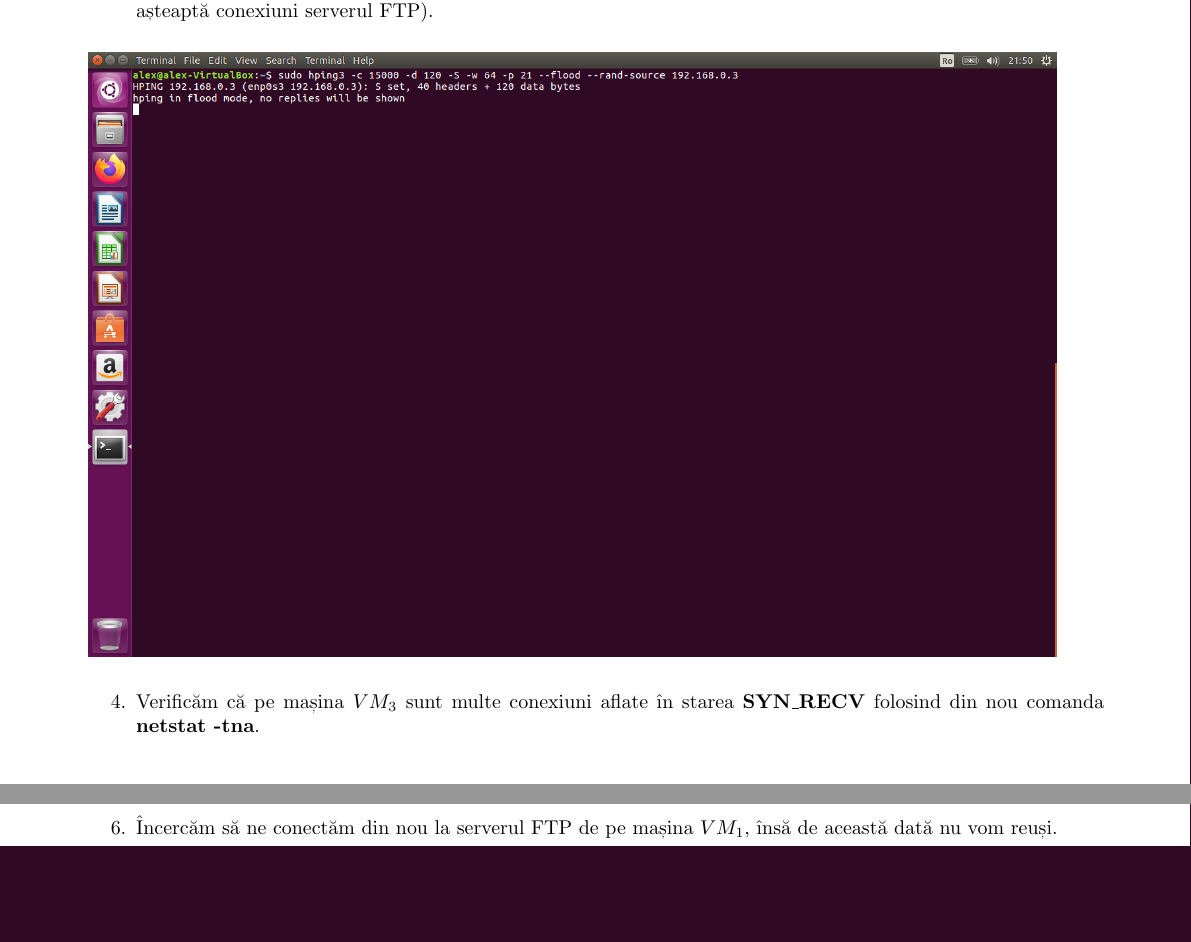
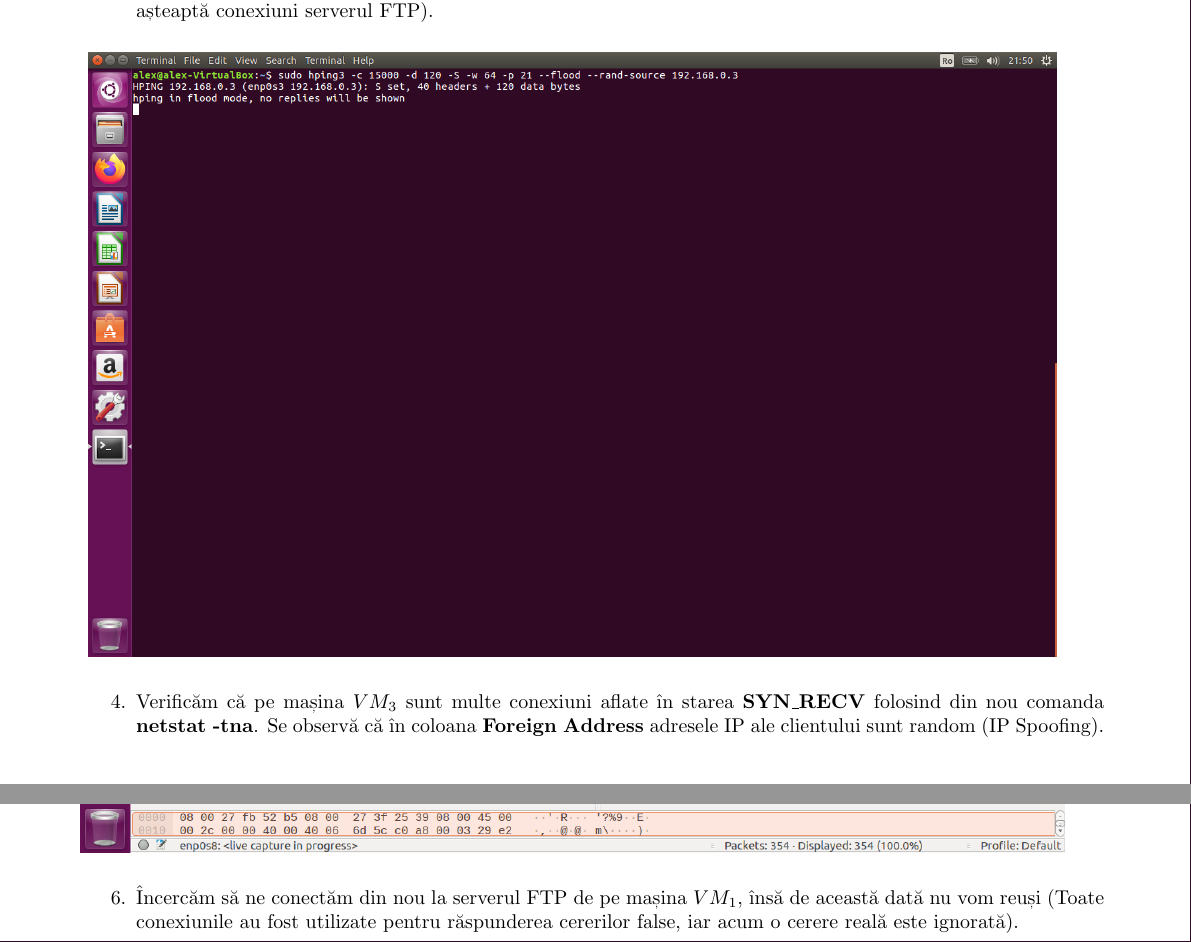
Before and after one commit to OloieriAlexandru/Information_Security_Homework1, a LaTeX problem sheet (Homework 3/Oloieri_Alexandru_Raport_SYN_Flooding_Latex/Oloieri_Alexandru_Raport_SYN_Flooding.tex): two parts of pages 3 and 4 of 6, joined at a grey line, cut so that both start at the same text, the shorter picture padded with empty space. Compiled offline with pdfLaTeX.

Commit message:
Added some changes to the Homework 3 latex file

```diff
--- a/Homework 3/Oloieri_Alexandru_Raport_SYN_Flooding_Latex/Oloieri_Alexandru_Raport_SYN_Flooding.tex
+++ b/Homework 3/Oloieri_Alexandru_Raport_SYN_Flooding_Latex/Oloieri_Alexandru_Raport_SYN_Flooding.tex
@@ -97,7 +97,7 @@ Vom simula atacul pe o rețea formata din 3 mașini Linux (Ubuntu 16.04), config
         \hspace*{-1.8cm}                                           \includegraphics[scale=0.56]{"./img/pas3.png"}
     \end{center}
 
-    \item Verificăm că pe mașina $ VM_3 $ sunt multe conexiuni aflate în starea \textbf{SYN\_RECV} folosind din nou comanda \textbf{netstat -tna}.
+    \item Verificăm că pe mașina $ VM_3 $ sunt multe conexiuni aflate în starea \textbf{SYN\_RECV} folosind din nou comanda \textbf{netstat -tna}. Se observă că în coloana \textbf{Foreign Address} adresele IP ale clientului sunt random (IP Spoofing).
 
     \begin{center}
         \hspace*{-1.8cm}                                           \includegraphics[scale=0.56]{"./img/pas4.png"}
@@ -109,7 +109,7 @@ Vom simula atacul pe o rețea formata din 3 mașini Linux (Ubuntu 16.04), config
         \hspace*{-1.8cm}                                           \includegraphics[scale=0.64]{"./img/pas6.png"}
     \end{center}
 
-    \item Încercăm să ne conectăm din nou la serverul FTP de pe mașina $ VM_1 $, însă de această dată nu vom reuși.
+    \item Încercăm să ne conectăm din nou la serverul FTP de pe mașina $ VM_1 $, însă de această dată nu vom reuși (Toate conexiunile au fost utilizate pentru răspunderea cererilor false, iar acum o cerere reală este ignorată).
 
     \begin{center}
         \hspace*{-1.8cm}                                          \includegraphics[scale=0.64]{"./img/pas5.png"}
```
Also changed, not shown: Homework 3/Oloieri_Alexandru_Raport_SYN_Flooding.pdf, Homework 3/Oloieri_Alexandru_Raport_SYN_Flooding_Latex/Oloieri_Alexandru_Raport_SYN_Flooding.tex (2 more changed lines), 1 other file.
